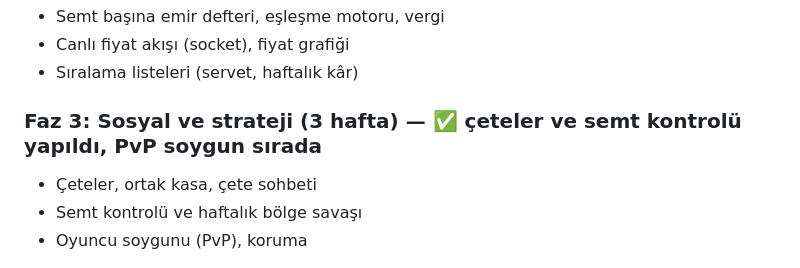
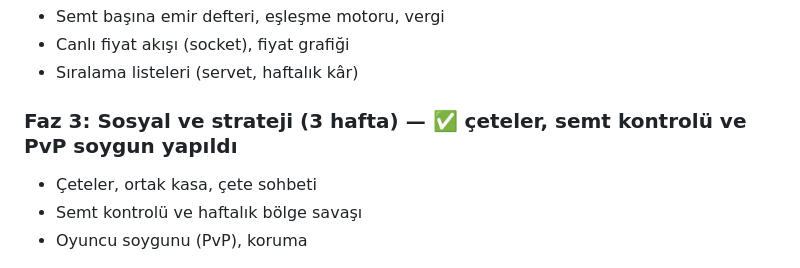
Before and after one commit to emincelk55-droid/underworld-city-server, a Markdown page: docs/OYUN_PLANI.md, the part around the change. Drawn GitHub-style.

```diff
--- a/docs/OYUN_PLANI.md
+++ b/docs/OYUN_PLANI.md
@@ -152,7 +152,7 @@ Kurallar:
 - Canlı fiyat akışı (socket), fiyat grafiği
 - Sıralama listeleri (servet, haftalık kâr)
 
-### Faz 3: Sosyal ve strateji (3 hafta) — ✅ çeteler ve semt kontrolü yapıldı, PvP soygun sırada
+### Faz 3: Sosyal ve strateji (3 hafta) — ✅ çeteler, semt kontrolü ve PvP soygun yapıldı
 - Çeteler, ortak kasa, çete sohbeti
 - Semt kontrolü ve haftalık bölge savaşı
 - Oyuncu soygunu (PvP), koruma
```
Also changed, not shown: README.md (+16 -1 lines), docs/screenshots/pvp_revenge.png (added), docs/screenshots/pvp_robbed.png (added), docs/screenshots/pvp_street.png (added), docs/screenshots/pvp_street_mobile.png (added), 10 other files.
